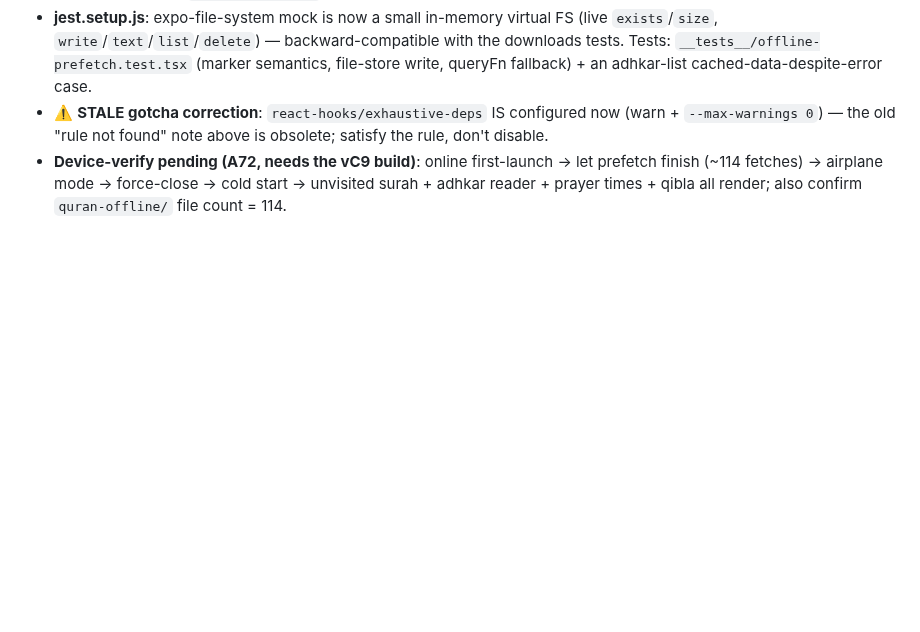
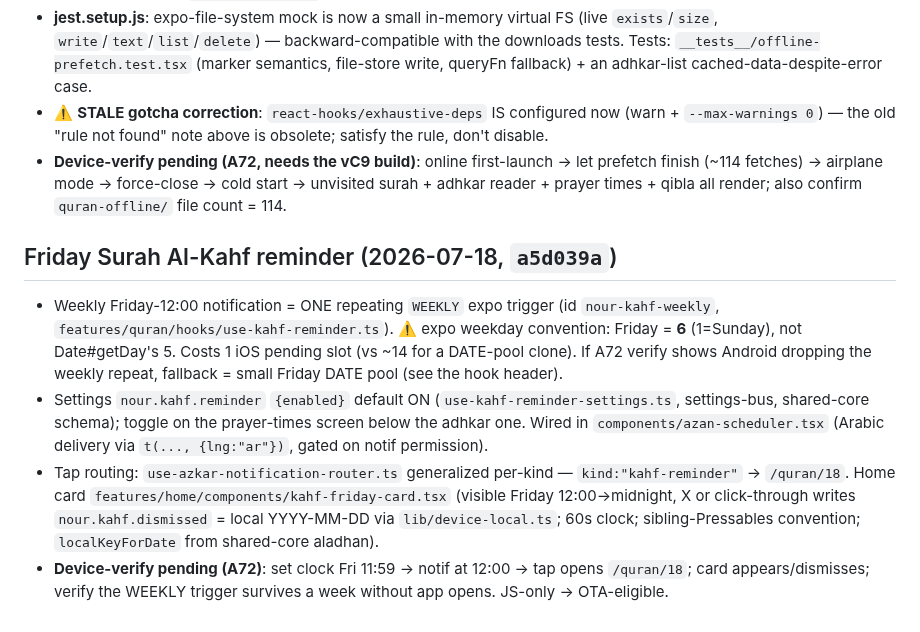
Before and after one commit to AhmedMuhammedElsaid/Nour-Platform, a Markdown page: apps/mobile/APP_CONTEXT.md, the part around the change. Rendered like a GitHub page; blank space fills up the shorter version.

Commit message:
[AhmedMuhammedElsaid][docs]: APP_CONTEXT — Friday Al-Kahf reminder entries
Co-Authored-By: Claude <noreply@anthropic.com>

```diff
--- a/apps/mobile/APP_CONTEXT.md
+++ b/apps/mobile/APP_CONTEXT.md
@@ -1411,3 +1411,19 @@ Prayer times (Aladhan cache + compute fallback) and Qibla were already offline;
 - **Device-verify pending (A72, needs the vC9 build)**: online first-launch → let prefetch finish
   (~114 fetches) → airplane mode → force-close → cold start → unvisited surah + adhkar reader + prayer
   times + qibla all render; also confirm `quran-offline/` file count = 114.
+
+## Friday Surah Al-Kahf reminder (2026-07-18, `a5d039a`)
+
+- Weekly Friday-12:00 notification = ONE repeating `WEEKLY` expo trigger (id `nour-kahf-weekly`,
+  `features/quran/hooks/use-kahf-reminder.ts`). ⚠️ expo weekday convention: Friday = **6** (1=Sunday),
+  not Date#getDay's 5. Costs 1 iOS pending slot (vs ~14 for a DATE-pool clone). If A72 verify shows
+  Android dropping the weekly repeat, fallback = small Friday DATE pool (see the hook header).
+- Settings `nour.kahf.reminder` `{enabled}` default ON (`use-kahf-reminder-settings.ts`, settings-bus,
+  shared-core schema); toggle on the prayer-times screen below the adhkar one. Wired in
+  `components/azan-scheduler.tsx` (Arabic delivery via `t(..., {lng:"ar"})`, gated on notif permission).
+- Tap routing: `use-azkar-notification-router.ts` generalized per-kind — `kind:"kahf-reminder"` →
+  `/quran/18`. Home card `features/home/components/kahf-friday-card.tsx` (visible Friday 12:00→midnight,
+  X or click-through writes `nour.kahf.dismissed` = local YYYY-MM-DD via `lib/device-local.ts`; 60s clock;
+  sibling-Pressables convention; `localKeyForDate` from shared-core aladhan).
+- **Device-verify pending (A72)**: set clock Fri 11:59 → notif at 12:00 → tap opens `/quran/18`; card
+  appears/dismisses; verify the WEEKLY trigger survives a week without app opens. JS-only → OTA-eligible.
```
Also changed, not shown: APP_CONTEXT.md (+1 -0 lines).
